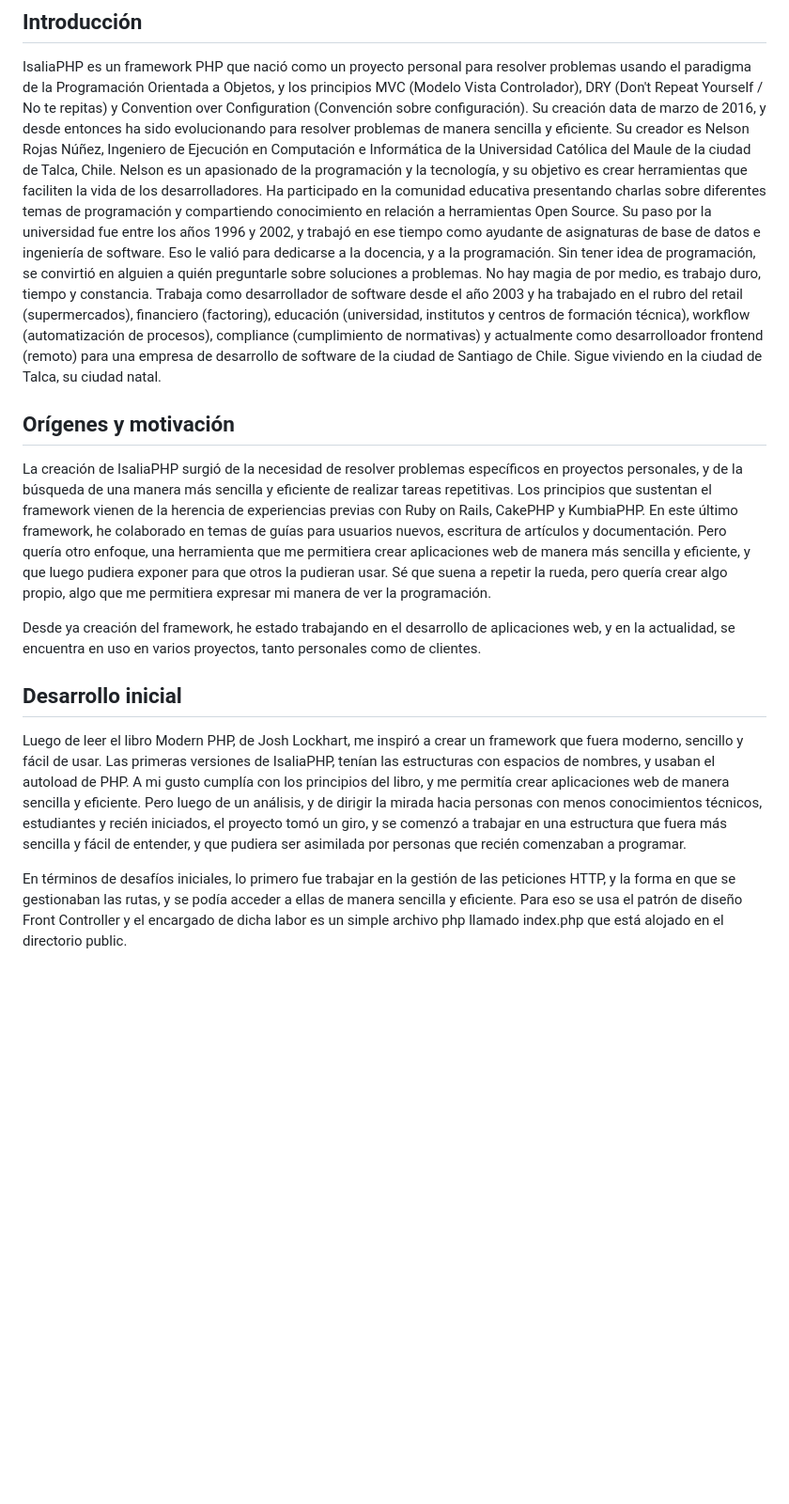
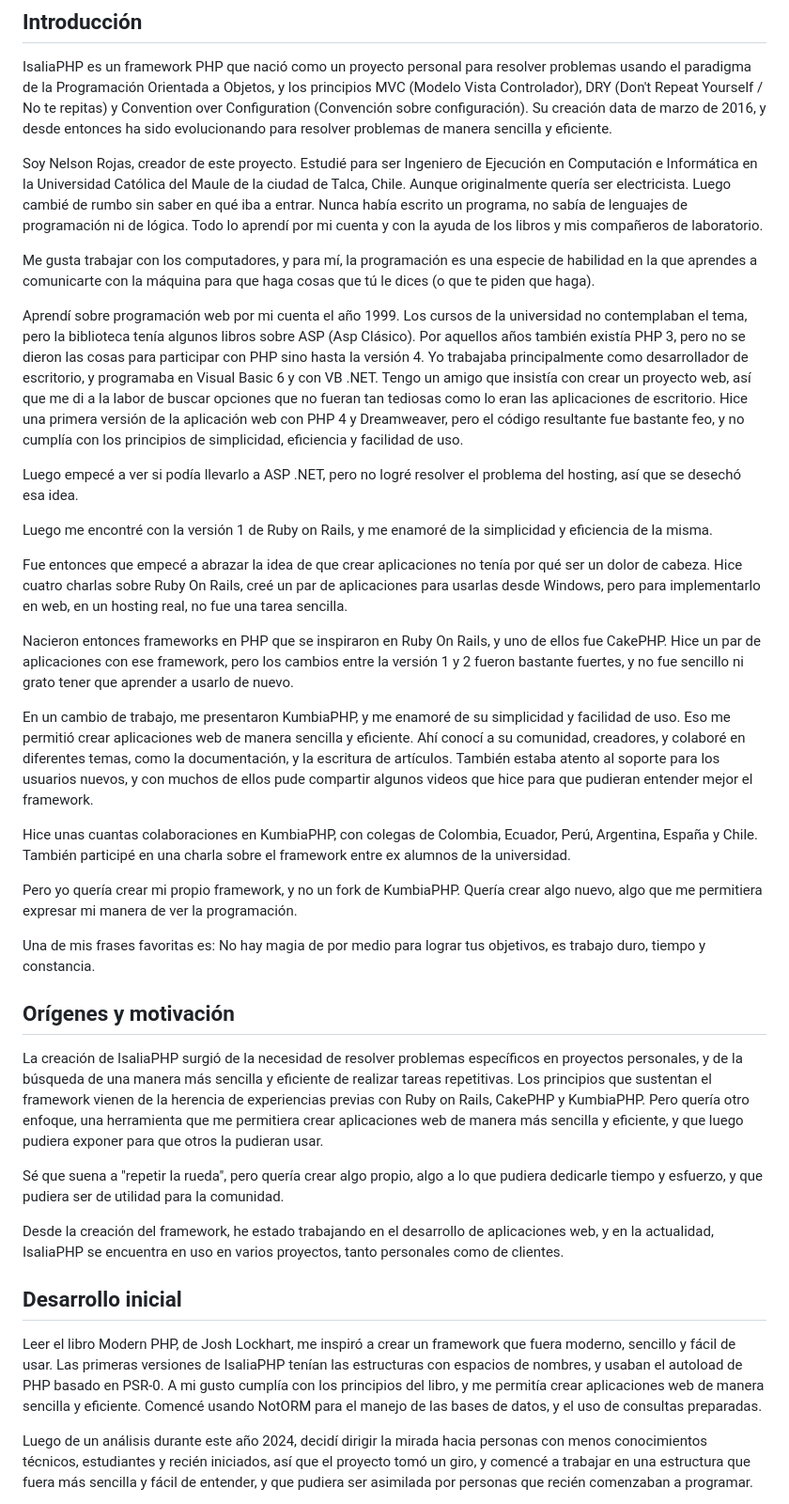
Before and after one commit to IsaliaPHP/IsaliaPHP, a Markdown page: docs/about.md, the part around one of its changes. Shown at 94% size. Rendered like a GitHub page; blank space fills up the shorter version.

Commit message:
mejoras en la redaccion

```diff
--- a/docs/about.md
+++ b/docs/about.md
@@ -3,19 +3,40 @@
 ## Introducción
 IsaliaPHP es un framework PHP que nació como un proyecto personal para resolver problemas usando el paradigma de la Programación Orientada a Objetos, y los principios MVC (Modelo Vista Controlador), DRY (Don't Repeat Yourself / No te repitas) y Convention over Configuration (Convención sobre configuración).
 Su creación data de marzo de 2016, y desde entonces ha sido evolucionando para resolver problemas de manera sencilla y eficiente.
-Su creador es Nelson Rojas Núñez, Ingeniero de Ejecución en Computación e Informática de la Universidad Católica del Maule de la ciudad de Talca, Chile. Nelson es un apasionado de la programación y la tecnología, y su objetivo es crear herramientas que faciliten la vida de los desarrolladores. Ha participado en la comunidad educativa presentando charlas sobre diferentes temas de programación y compartiendo conocimiento en relación a herramientas Open Source. Su paso por la universidad fue entre los años 1996 y 2002, y trabajó en ese tiempo como ayudante de asignaturas de base de datos e ingeniería de software. Eso le valió para dedicarse a la docencia, y a la programación. Sin tener idea de programación, se convirtió en alguien a quién preguntarle sobre soluciones a problemas.
-No hay magia de por medio, es trabajo duro, tiempo y constancia.
-Trabaja como desarrollador de software desde el año 2003 y ha trabajado en el rubro del retail (supermercados), financiero (factoring), educación (universidad, institutos y centros de formación técnica), workflow (automatización de procesos), compliance (cumplimiento de normativas) y actualmente como desarrolloador frontend (remoto) para una empresa de desarrollo de software de la ciudad de Santiago de Chile. Sigue viviendo en la ciudad de Talca, su ciudad natal.
+
+Soy Nelson Rojas, creador de este proyecto. Estudié para ser Ingeniero de Ejecución en Computación e Informática en la Universidad Católica del Maule de la ciudad de Talca, Chile. Aunque originalmente quería ser electricista. Luego cambié de rumbo sin saber en qué iba a entrar. Nunca había escrito un programa, no sabía de lenguajes de programación ni de lógica. Todo lo aprendí por mi cuenta y con la ayuda de los libros y mis compañeros de laboratorio.
+
+Me gusta trabajar con los computadores, y para mí, la programación es una especie de habilidad en la que aprendes a comunicarte con la máquina para que haga cosas que tú le dices (o que te piden que haga).
+
+Aprendí sobre programación web por mi cuenta el año 1999. Los cursos de la universidad no contemplaban el tema, pero la biblioteca tenía algunos libros sobre ASP (Asp Clásico).
+Por aquellos años también existía PHP 3, pero no se dieron las cosas para participar con PHP sino hasta la versión 4. Yo trabajaba principalmente como desarrollador de escritorio, y programaba en Visual Basic 6 y con VB .NET. Tengo un amigo que insistía con crear un proyecto web, así que me di a la labor de buscar opciones que no fueran tan tediosas como lo eran las aplicaciones de escritorio. Hice una primera versión de la aplicación web con PHP 4 y Dreamweaver, pero el código resultante fue bastante feo, y no cumplía con los principios de simplicidad, eficiencia y facilidad de uso.
+
+Luego empecé a ver si podía llevarlo a ASP .NET, pero no logré resolver el problema del hosting, así que se desechó esa idea.
+
+Luego me encontré con la versión 1 de Ruby on Rails, y me enamoré de la simplicidad y eficiencia de la misma.
+
+Fue entonces que empecé a abrazar la idea de que crear aplicaciones no tenía por qué ser un dolor de cabeza. Hice cuatro charlas sobre Ruby On Rails, creé un par de aplicaciones para usarlas desde Windows, pero para implementarlo en web, en un hosting real, no fue una tarea sencilla.
+
+Nacieron entonces frameworks en PHP que se inspiraron en Ruby On Rails, y uno de ellos fue CakePHP. Hice un par de aplicaciones con ese framework, pero los cambios entre la versión 1 y 2 fueron bastante fuertes, y no fue sencillo ni grato tener que aprender a usarlo de nuevo.
+
+En un cambio de trabajo, me presentaron KumbiaPHP, y me enamoré de su simplicidad y facilidad de uso. Eso me permitió crear aplicaciones web de manera sencilla y eficiente. Ahí conocí a su comunidad, creadores, y colaboré en diferentes temas, como la documentación, y la escritura de artículos. También estaba atento al soporte para los usuarios nuevos, y con muchos de ellos pude compartir algunos videos que hice para que pudieran entender mejor el framework.
+
+Hice unas cuantas colaboraciones en KumbiaPHP, con colegas de Colombia, Ecuador, Perú, Argentina, España y Chile. También participé en una charla sobre el framework entre ex alumnos de la universidad.
+
+Pero yo quería crear mi propio framework, y no un fork de KumbiaPHP. Quería crear algo nuevo, algo que me permitiera expresar mi manera de ver la programación.
+
+Una de mis frases favoritas es: No hay magia de por medio para lograr tus objetivos, es trabajo duro, tiempo y constancia.
 
 ## Orígenes y motivación
-La creación de IsaliaPHP surgió de la necesidad de resolver problemas específicos en proyectos personales, y de la búsqueda de una manera más sencilla y eficiente de realizar tareas repetitivas. Los principios que sustentan el framework vienen de la herencia de experiencias previas con Ruby on Rails, CakePHP y KumbiaPHP. En este último framework, he colaborado en temas de guías para usuarios nuevos, escritura de artículos y documentación. Pero quería otro enfoque, una herramienta que me permitiera crear aplicaciones web de manera más sencilla y eficiente, y que luego pudiera exponer para que otros la pudieran usar. Sé que suena a repetir la rueda, pero quería crear algo propio, algo que me permitiera expresar mi manera de ver la programación.
+La creación de IsaliaPHP surgió de la necesidad de resolver problemas específicos en proyectos personales, y de la búsqueda de una manera más sencilla y eficiente de realizar tareas repetitivas. Los principios que sustentan el framework vienen de la herencia de experiencias previas con Ruby on Rails, CakePHP y KumbiaPHP. Pero quería otro enfoque, una herramienta que me permitiera crear aplicaciones web de manera más sencilla y eficiente, y que luego pudiera exponer para que otros la pudieran usar.
 
-Desde ya creación del framework, he estado trabajando en el desarrollo de aplicaciones web, y en la actualidad, se encuentra en uso en varios proyectos, tanto personales como de clientes.
+Sé que suena a "repetir la rueda", pero quería crear algo propio, algo a lo que pudiera dedicarle tiempo y esfuerzo, y que pudiera ser de utilidad para la comunidad.
+
+Desde la creación del framework, he estado trabajando en el desarrollo de aplicaciones web, y en la actualidad, IsaliaPHP se encuentra en uso en varios proyectos, tanto personales como de clientes.
 
 
 ## Desarrollo inicial
-Luego de leer el libro Modern PHP, de Josh Lockhart, me inspiró a crear un framework que fuera moderno, sencillo y fácil de usar. Las primeras versiones de IsaliaPHP, tenían las estructuras con espacios de nombres, y usaban el autoload de PHP. A mi gusto cumplía con los principios del libro, y me permitía crear aplicaciones web de manera sencilla y eficiente.
-Pero luego de un análisis, y de dirigir la mirada hacia personas con menos conocimientos técnicos, estudiantes y recién iniciados, el proyecto tomó un giro, y se comenzó a trabajar en una estructura que fuera más sencilla y fácil de entender, y que pudiera ser asimilada por personas que recién comenzaban a programar.
+Leer el libro Modern PHP, de Josh Lockhart, me inspiró a crear un framework que fuera moderno, sencillo y fácil de usar. Las primeras versiones de IsaliaPHP tenían las estructuras con espacios de nombres, y usaban el autoload de PHP basado en PSR-0. A mi gusto cumplía con los principios del libro, y me permitía crear aplicaciones web de manera sencilla y eficiente. Comencé usando NotORM para el manejo de las bases de datos, y el uso de consultas preparadas.
 
-En términos de desafíos iniciales, lo primero fue trabajar en la gestión de las peticiones HTTP, y la forma en que se gestionaban las rutas, y se podía acceder a ellas de manera sencilla y eficiente. Para eso se usa el patrón de diseño Front Controller y el encargado de dicha labor es un simple archivo php llamado index.php que está alojado en el directorio public.
+Luego de un análisis durante este año 2024, decidí dirigir la mirada hacia personas con menos conocimientos técnicos, estudiantes y recién iniciados, así que el proyecto tomó un giro, y comencé a trabajar en una estructura que fuera más sencilla y fácil de entender, y que pudiera ser asimilada por personas que recién comenzaban a programar.
 
```
Also changed, not shown: other parts of docs/about.md (+22 -10 lines).
